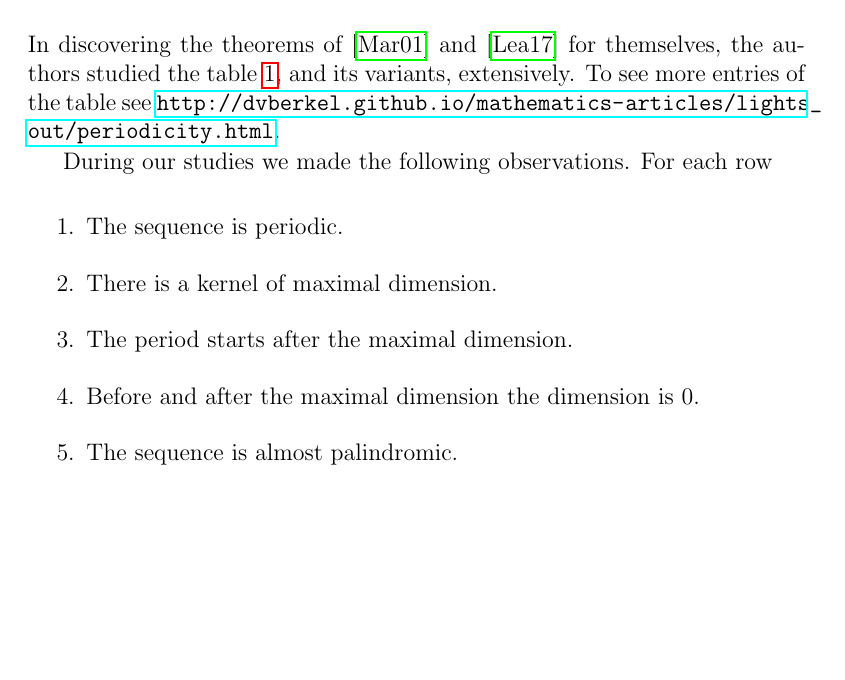
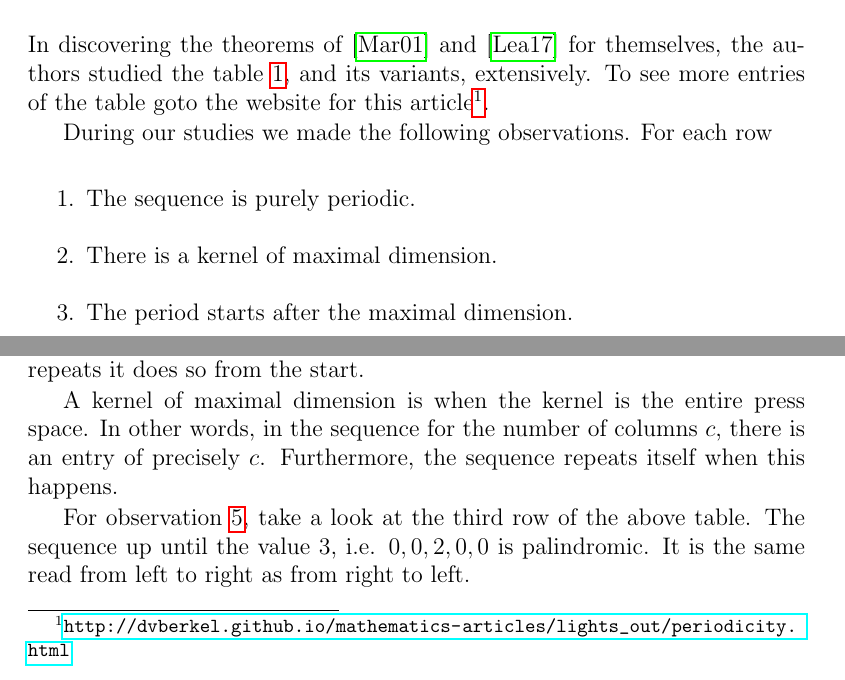
Before and after one commit to dvberkel/mathematics-articles, a LaTeX paper (articles/lightsout/periodicity/periodicity.tex, which reads articles/lightsout/periodicity/content/observation.tex): part of page 3 of 9 before the commit and two parts of page 3 of 10 after it, the two joined at a grey line, cut so that both start at the same text, the shorter picture padded with empty space. Compiled offline with pdfLaTeX.

Commit message:
explain the observations

```diff
--- a/articles/lightsout/periodicity/content/observation.tex
+++ b/articles/lightsout/periodicity/content/observation.tex
@@ -1,7 +1,8 @@
 \section{Observations}
 In discovering the theorems of \cite{martin01} and \cite{leach17} for
 themselves, the authors studied the table \ref{kernels}, and its variants,
-extensively. To see more entries of the table see \url{http://dvberkel.github.io/mathematics-articles/lights_out/periodicity.html}.
+extensively. To see more entries of the table goto the website for this
+article\footnote{\url{http://dvberkel.github.io/mathematics-articles/lights_out/periodicity.html}}.
 
 \begin{table}
   \begin{center}
@@ -23,10 +24,19 @@ extensively. To see more entries of the table see \url{http://dvberkel.github.io
 During our studies we made the following observations. For each row
 
 \begin{enumerate}
-\item \label{observation.periodic} The sequence is periodic.
+  \item \label{observation.periodic} The sequence is purely periodic.
   \item \label{observation.maximal} There is a kernel of maximal dimension.
   \item \label{observation.period} The period starts after the maximal dimension.
-\item \label{observation.surround} Before and after the maximal dimension
-  the dimension is $0$.
+  \item \label{observation.consecutive} The sum of two consecutive dimensions is less than or equal to the maximal dimension.
   \item \label{observation.palindromic} The sequence is almost palindromic.
 \end{enumerate}
+
+We will explain each observation with the aid of the above table.
+Observation \ref{obsevation.periodic} pertains that for each number of columns, the sequence of dimensions of kernels
+of $c\times r$ Lights Out puzzles repeats itself eventually, and when it repeats it does so from the start.
+
+A kernel of maximal dimension is when the kernel is the entire press space. In other words, in the sequence for the number of columns $c$,
+there is an entry of precisely $c$. Furthermore, the sequence repeats itself when this happens.
+
+For observation \ref{observation.palindromic}, take a look at the third row of the above table. The sequence up until the value 3, i.e. $0, 0, 2, 0, 0$ is palindromic.
+It is the same read from left to right as from right to left.
```
Also changed, not shown: docs/lights_out/periodicity.pdf, articles/lightsout/periodicity/content/observation.tex (8 more changed lines). Lines whose indentation alone changed are shown as unchanged.
